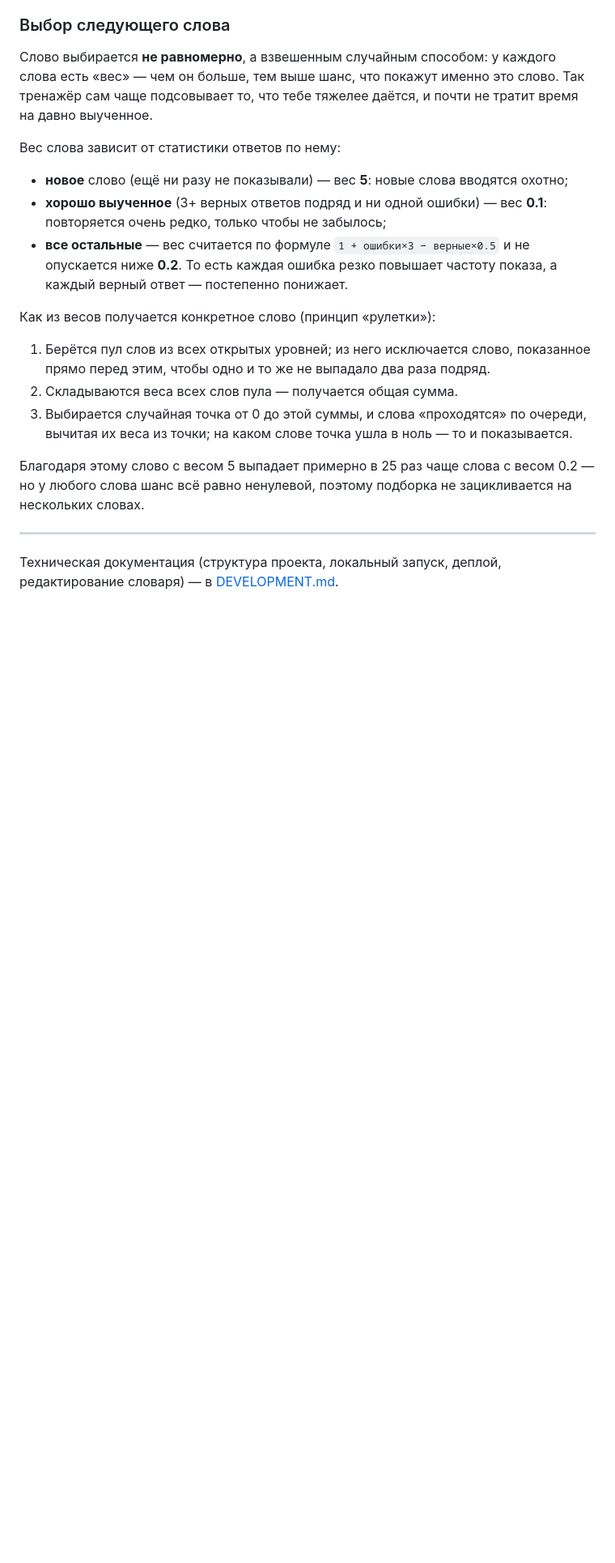
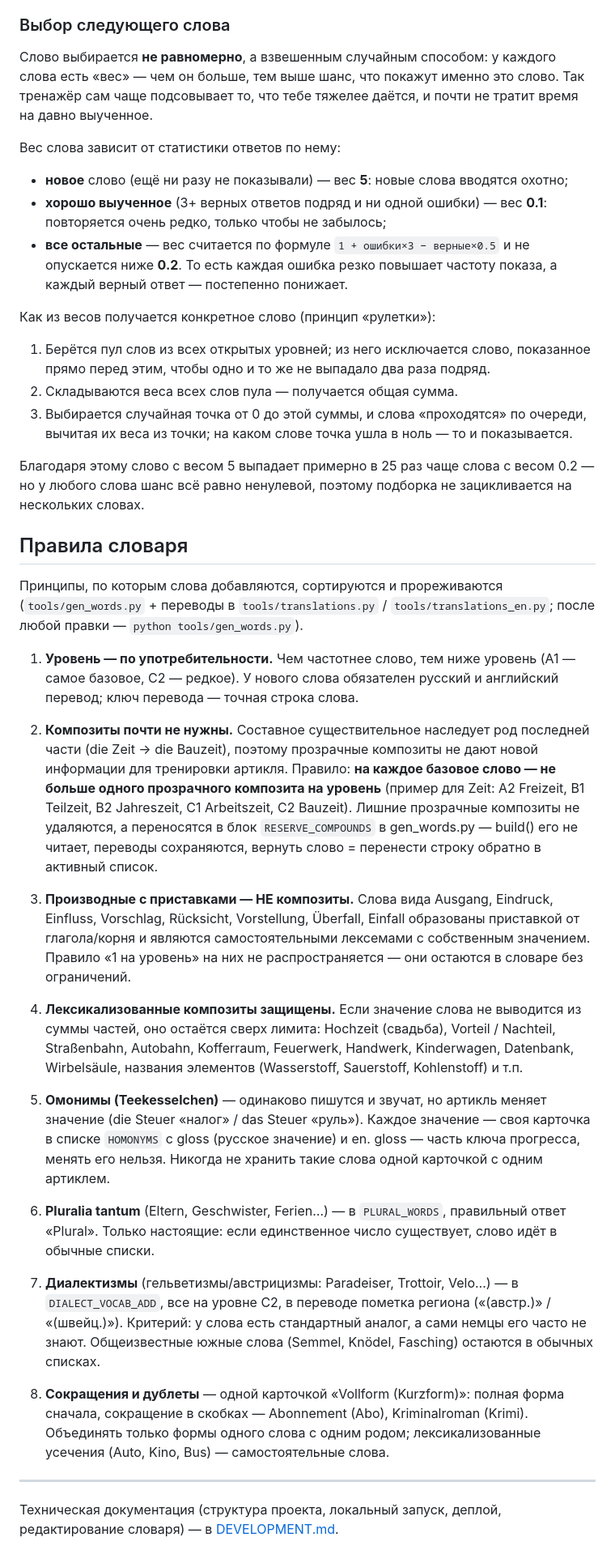
Before and after one commit to IvKovalenko/ArtikelTrainer, a Markdown page: README.md, the part around the change. Shown at 81% size. Drawn GitHub-style; blank space fills up the shorter version.

Commit message:
Docs: add vocabulary rules and guidelines for word management in README.md

```diff
--- a/README.md
+++ b/README.md
@@ -69,6 +69,58 @@
 Благодаря этому слово с весом 5 выпадает примерно в 25 раз чаще слова с весом 0.2 — но у любого
 слова шанс всё равно ненулевой, поэтому подборка не зацикливается на нескольких словах.
 
+## Правила словаря
+
+Принципы, по которым слова добавляются, сортируются и прореживаются
+(`tools/gen_words.py` + переводы в `tools/translations.py` / `tools/translations_en.py`;
+после любой правки — `python tools/gen_words.py`).
+
+1. **Уровень — по употребительности.** Чем частотнее слово, тем ниже уровень
+   (A1 — самое базовое, C2 — редкое). У нового слова обязателен русский и
+   английский перевод; ключ перевода — точная строка слова.
+
+2. **Композиты почти не нужны.** Составное существительное наследует род
+   последней части (die Zeit → die Bauzeit), поэтому прозрачные композиты не
+   дают новой информации для тренировки артикля. Правило: **на каждое базовое
+   слово — не больше одного прозрачного композита на уровень** (пример для
+   Zeit: A2 Freizeit, B1 Teilzeit, B2 Jahreszeit, C1 Arbeitszeit, C2 Bauzeit).
+   Лишние прозрачные композиты не удаляются, а переносятся в блок
+   `RESERVE_COMPOUNDS` в gen_words.py — build() его не читает, переводы
+   сохраняются, вернуть слово = перенести строку обратно в активный список.
+
+3. **Производные с приставками — НЕ композиты.** Слова вида Ausgang, Eindruck,
+   Einfluss, Vorschlag, Rücksicht, Vorstellung, Überfall, Einfall образованы
+   приставкой от глагола/корня и являются самостоятельными лексемами с
+   собственным значением. Правило «1 на уровень» на них не распространяется —
+   они остаются в словаре без ограничений.
+
+4. **Лексикализованные композиты защищены.** Если значение слова не выводится
+   из суммы частей, оно остаётся сверх лимита: Hochzeit (свадьба), Vorteil /
+   Nachteil, Straßenbahn, Autobahn, Kofferraum, Feuerwerk, Handwerk,
+   Kinderwagen, Datenbank, Wirbelsäule, названия элементов (Wasserstoff,
+   Sauerstoff, Kohlenstoff) и т.п.
+
+5. **Омонимы (Teekesselchen)** — одинаково пишутся и звучат, но артикль меняет
+   значение (die Steuer «налог» / das Steuer «руль»). Каждое значение — своя
+   карточка в списке `HOMONYMS` с gloss (русское значение) и en. gloss — часть
+   ключа прогресса, менять его нельзя. Никогда не хранить такие слова одной
+   карточкой с одним артиклем.
+
+6. **Pluralia tantum** (Eltern, Geschwister, Ferien…) — в `PLURAL_WORDS`,
+   правильный ответ «Plural». Только настоящие: если единственное число
+   существует, слово идёт в обычные списки.
+
+7. **Диалектизмы** (гельветизмы/австрицизмы: Paradeiser, Trottoir, Velo…) — в
+   `DIALECT_VOCAB_ADD`, все на уровне C2, в переводе пометка региона
+   («(австр.)» / «(швейц.)»). Критерий: у слова есть стандартный аналог, а сами
+   немцы его часто не знают. Общеизвестные южные слова (Semmel, Knödel,
+   Fasching) остаются в обычных списках.
+
+8. **Сокращения и дублеты** — одной карточкой «Vollform (Kurzform)»: полная
+   форма сначала, сокращение в скобках — Abonnement (Abo), Kriminalroman
+   (Krimi). Объединять только формы одного слова с одним родом;
+   лексикализованные усечения (Auto, Kino, Bus) — самостоятельные слова.
+
 ---
 
 Техническая документация (структура проекта, локальный запуск, деплой,
```
